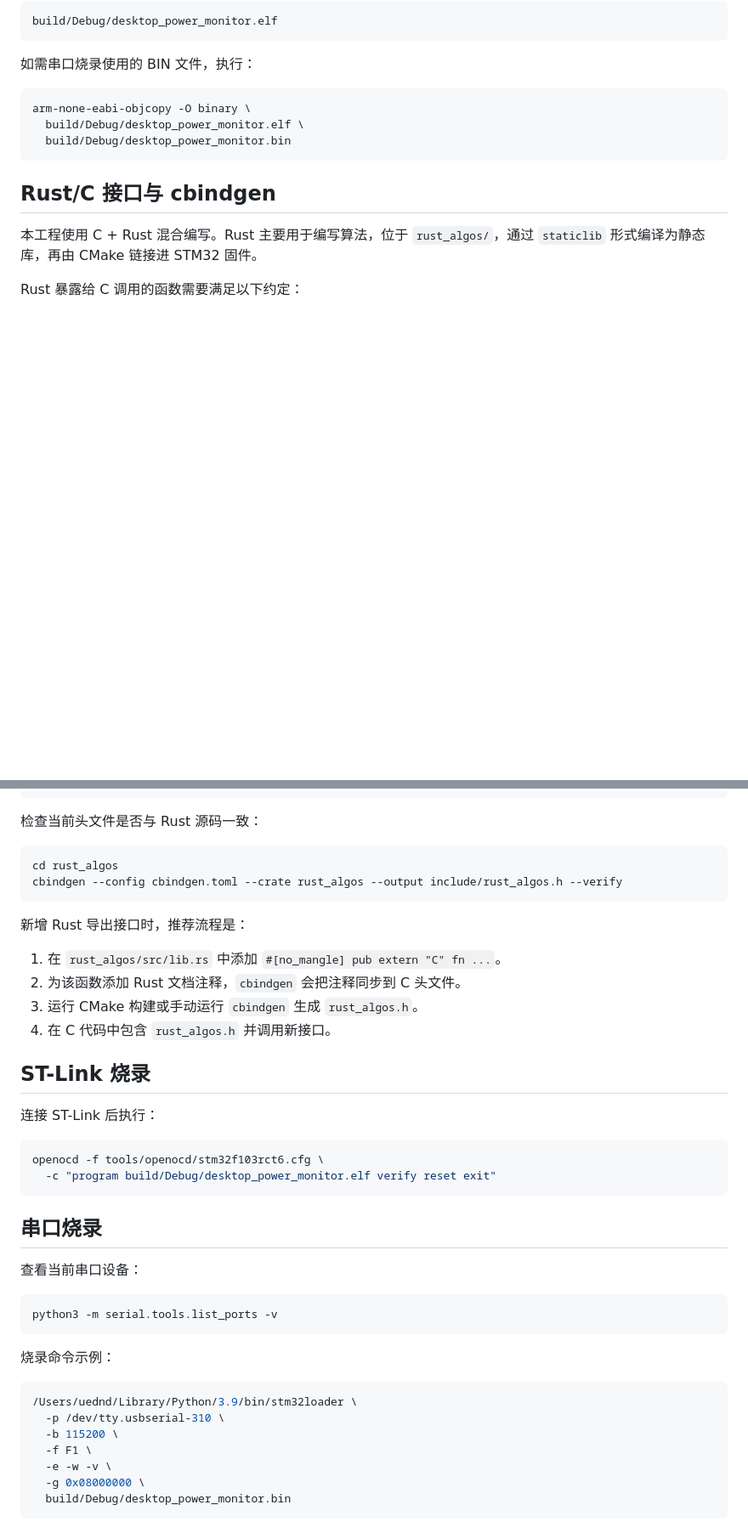
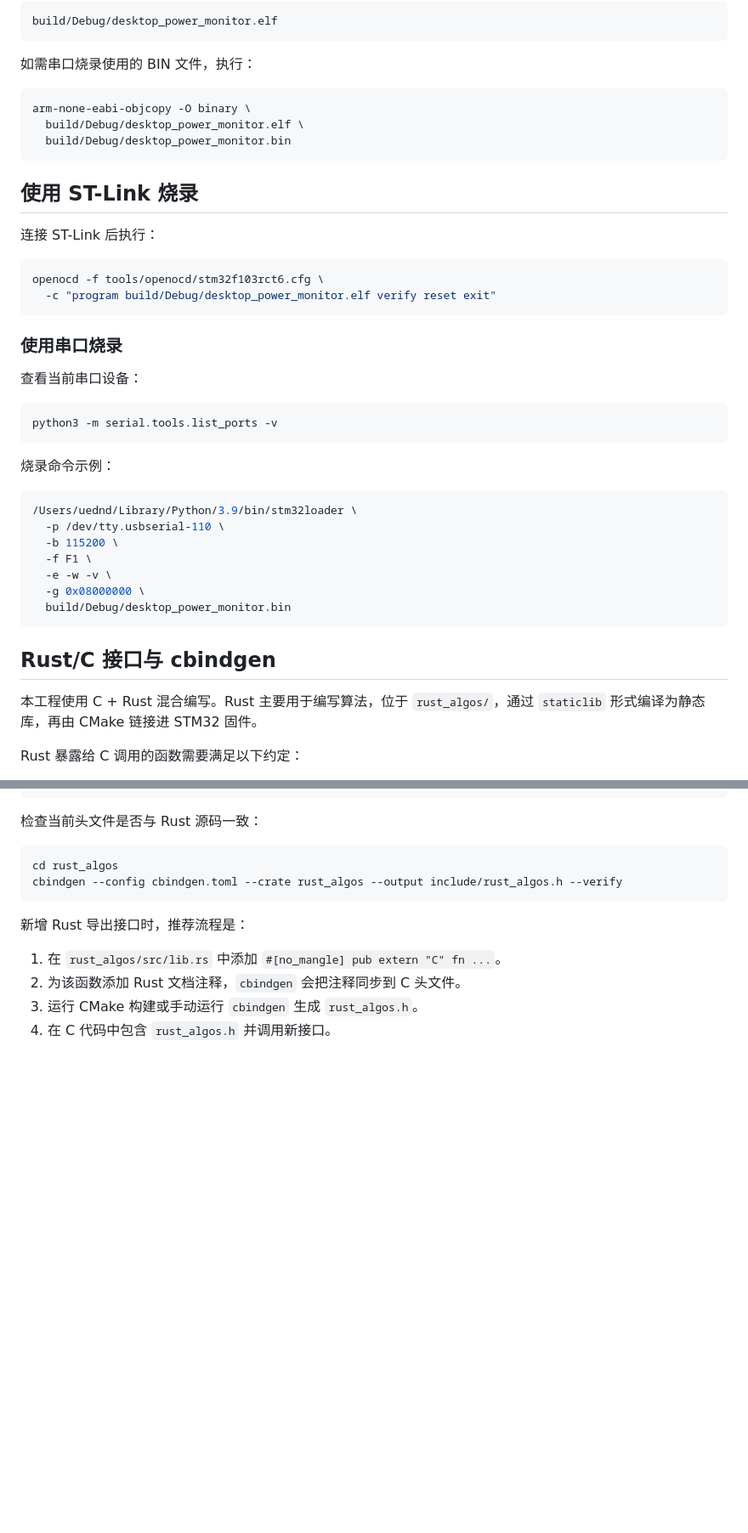
Before and after one commit to CQUT-OpenProject/QRSXTJYY_Desktop-Power-Monitoring-System, a Markdown page: README.md, 2 parts joined by grey strips. Shown at 85% size. GitHub-like rendering; blank space fills up the shorter version.

````diff
--- a/README.md
+++ b/README.md
@@ -57,6 +57,35 @@ build/Debug/desktop_power_monitor.elf
 ```sh
 arm-none-eabi-objcopy -O binary \
   build/Debug/desktop_power_monitor.elf \
+  build/Debug/desktop_power_monitor.bin
+```
+
+## 使用 ST-Link 烧录
+
+连接 ST-Link 后执行：
+
+```sh
+openocd -f tools/openocd/stm32f103rct6.cfg \
+  -c "program build/Debug/desktop_power_monitor.elf verify reset exit"
+```
+
+### 使用串口烧录
+
+查看当前串口设备：
+
+```sh
+python3 -m serial.tools.list_ports -v
+```
+
+烧录命令示例：
+
+```sh
+/Users/uednd/Library/Python/3.9/bin/stm32loader \
+  -p /dev/tty.usbserial-110 \
+  -b 115200 \
+  -f F1 \
+  -e -w -v \
+  -g 0x08000000 \
   build/Debug/desktop_power_monitor.bin
 ```
 
@@ -103,32 +132,3 @@ cbindgen --config cbindgen.toml --crate rust_algos --output include/rust_algos.h
 2. 为该函数添加 Rust 文档注释，`cbindgen` 会把注释同步到 C 头文件。
 3. 运行 CMake 构建或手动运行 `cbindgen` 生成 `rust_algos.h`。
 4. 在 C 代码中包含 `rust_algos.h` 并调用新接口。
-
-## ST-Link 烧录
-
-连接 ST-Link 后执行：
-
-```sh
-openocd -f tools/openocd/stm32f103rct6.cfg \
-  -c "program build/Debug/desktop_power_monitor.elf verify reset exit"
-```
-
-## 串口烧录
-
-查看当前串口设备：
-
-```sh
-python3 -m serial.tools.list_ports -v
-```
-
-烧录命令示例：
-
-```sh
-/Users/uednd/Library/Python/3.9/bin/stm32loader \
-  -p /dev/tty.usbserial-310 \
-  -b 115200 \
-  -f F1 \
-  -e -w -v \
-  -g 0x08000000 \
-  build/Debug/desktop_power_monitor.bin
-```
````
Also changed, not shown: other parts of README.md (+1 -1 lines), docs/IO-ALLO.md (added, +55 -0 lines).
